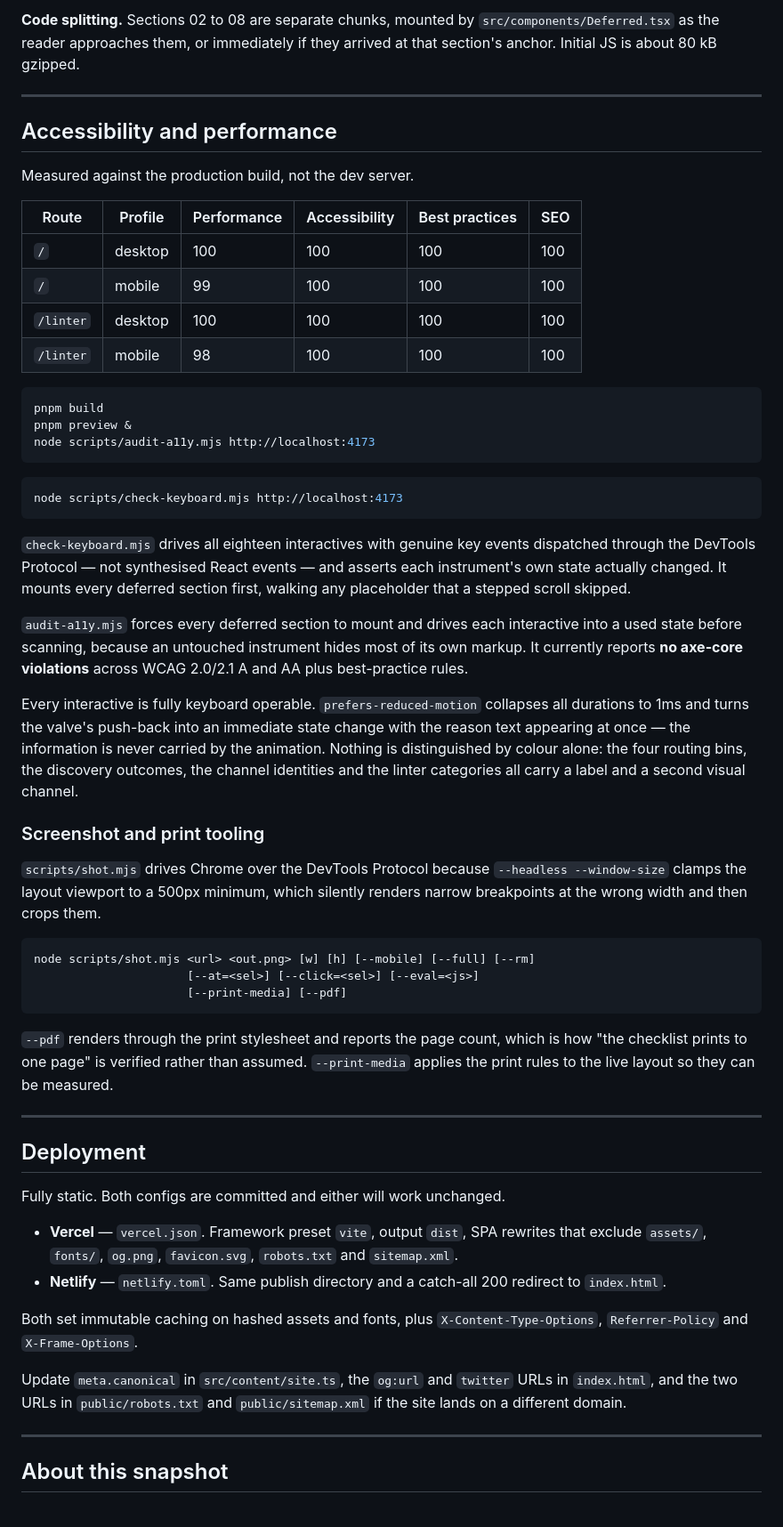
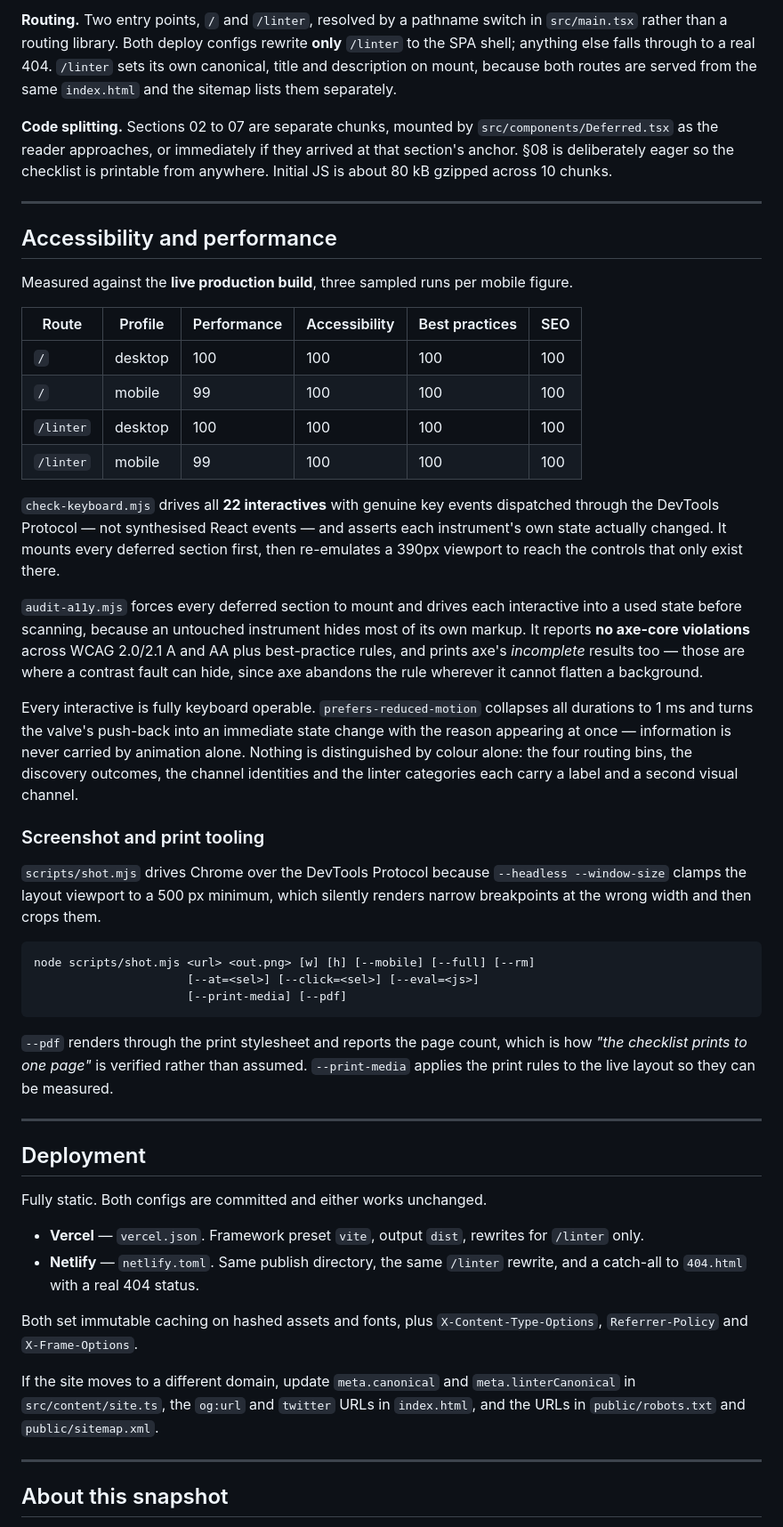
Before and after one commit to Bekhzod-Alikhanov/architecting-candor-explainer, a Markdown page: README.md, the part around one of its changes. Shown at 89% size. Rendered like a GitHub page.

````diff
--- a/README.md
+++ b/README.md
@@ -125,38 +136,30 @@ docs/           reference-audit.md, design-plan.md
 
-**Code splitting.** Sections 02 to 08 are separate chunks, mounted by `src/components/Deferred.tsx` as the reader approaches them, or immediately if they arrived at that section's anchor. Initial JS is about 80 kB gzipped.
+**Routing.** Two entry points, `/` and `/linter`, resolved by a pathname switch in `src/main.tsx` rather than a routing library. Both deploy configs rewrite **only** `/linter` to the SPA shell; anything else falls through to a real 404. `/linter` sets its own canonical, title and description on mount, because both routes are served from the same `index.html` and the sitemap lists them separately.
+
+**Code splitting.** Sections 02 to 07 are separate chunks, mounted by `src/components/Deferred.tsx` as the reader approaches, or immediately if they arrived at that section's anchor. §08 is deliberately eager so the checklist is printable from anywhere. Initial JS is about 80 kB gzipped across 10 chunks.
 
 ---
 
 ## Accessibility and performance
 
-Measured against the production build, not the dev server.
+Measured against the **live production build**, three sampled runs per mobile figure.
 
 | Route | Profile | Performance | Accessibility | Best practices | SEO |
 |---|---|---|---|---|---|
 | `/` | desktop | 100 | 100 | 100 | 100 |
 | `/` | mobile | 99 | 100 | 100 | 100 |
 | `/linter` | desktop | 100 | 100 | 100 | 100 |
-| `/linter` | mobile | 98 | 100 | 100 | 100 |
+| `/linter` | mobile | 99 | 100 | 100 | 100 |
 
-```bash
-pnpm build
-pnpm preview &
-node scripts/audit-a11y.mjs http://localhost:4173
-```
+`check-keyboard.mjs` drives all **22 interactives** with genuine key events dispatched through the DevTools Protocol — not synthesised React events — and asserts each instrument's own state actually changed. It mounts every deferred section first, then re-emulates a 390px viewport to reach the controls that only exist there.
 
-```bash
-node scripts/check-keyboard.mjs http://localhost:4173
-```
+`audit-a11y.mjs` forces every deferred section to mount and drives each interactive into a used state before scanning, because an untouched instrument hides most of its own markup. It reports **no axe-core violations** across WCAG 2.0/2.1 A and AA plus best-practice rules, and prints axe's *incomplete* results too — those are where a contrast fault can hide, since axe abandons the rule wherever it cannot flatten a background.
 
-`check-keyboard.mjs` drives all eighteen interactives with genuine key events dispatched through the DevTools Protocol — not synthesised React events — and asserts each instrument's own state actually changed. It mounts every deferred section first, walking any placeholder that a stepped scroll skipped.
-
-`audit-a11y.mjs` forces every deferred section to mount and drives each interactive into a used state before scanning, because an untouched instrument hides most of its own markup. It currently reports **no axe-core violations** across WCAG 2.0/2.1 A and AA plus best-practice rules.
-
-Every interactive is fully keyboard operable. `prefers-reduced-motion` collapses all durations to 1ms and turns the valve's push-back into an immediate state change with the reason text appearing at once — the information is never carried by the animation. Nothing is distinguished by colour alone: the four routing bins, the discovery outcomes, the channel identities and the linter categories all carry a label and a second visual channel.
+Every interactive is fully keyboard operable. `prefers-reduced-motion` collapses all durations to 1 ms and turns the valve's push-back into an immediate state change with the reason appearing at once — information is never carried by animation alone. Nothing is distinguished by colour alone: the four routing bins, the discovery outcomes, the channel identities and the linter categories each carry a label and a second visual channel.
 
 ### Screenshot and print tooling
 
-`scripts/shot.mjs` drives Chrome over the DevTools Protocol because `--headless --window-size` clamps the layout viewport to a 500px minimum, which silently renders narrow breakpoints at the wrong width and then crops them.
+`scripts/shot.mjs` drives Chrome over the DevTools Protocol because `--headless --window-size` clamps the layout viewport to a 500 px minimum, which silently renders narrow breakpoints at the wrong width and then crops them.
 
 ```bash
 node scripts/shot.mjs <url> <out.png> [w] [h] [--mobile] [--full] [--rm]
@@ -164,20 +167,20 @@ node scripts/shot.mjs <url> <out.png> [w] [h] [--mobile] [--full] [--rm]
                       [--print-media] [--pdf]
 ```
 
-`--pdf` renders through the print stylesheet and reports the page count, which is how "the checklist prints to one page" is verified rather than assumed. `--print-media` applies the print rules to the live layout so they can be measured.
+`--pdf` renders through the print stylesheet and reports the page count, which is how *"the checklist prints to one page"* is verified rather than assumed. `--print-media` applies the print rules to the live layout so they can be measured.
 
 ---
 
 ## Deployment
 
-Fully static. Both configs are committed and either will work unchanged.
+Fully static. Both configs are committed and either works unchanged.
 
-- **Vercel** — `vercel.json`. Framework preset `vite`, output `dist`, SPA rewrites that exclude `assets/`, `fonts/`, `og.png`, `favicon.svg`, `robots.txt` and `sitemap.xml`.
-- **Netlify** — `netlify.toml`. Same publish directory and a catch-all 200 redirect to `index.html`.
+- **Vercel** — `vercel.json`. Framework preset `vite`, output `dist`, rewrites for `/linter` only.
+- **Netlify** — `netlify.toml`. Same publish directory, the same `/linter` rewrite, and a catch-all to `404.html` with a real 404 status.
 
 Both set immutable caching on hashed assets and fonts, plus `X-Content-Type-Options`, `Referrer-Policy` and `X-Frame-Options`.
 
-Update `meta.canonical` in `src/content/site.ts`, the `og:url` and `twitter` URLs in `index.html`, and the two URLs in `public/robots.txt` and `public/sitemap.xml` if the site lands on a different domain.
+If the site moves to a different domain, update `meta.canonical` and `meta.linterCanonical` in `src/content/site.ts`, the `og:url` and `twitter` URLs in `index.html`, and the URLs in `public/robots.txt` and `public/sitemap.xml`.
 
 ---
 
````
Also changed, not shown: other parts of README.md (+72 -64 lines).
